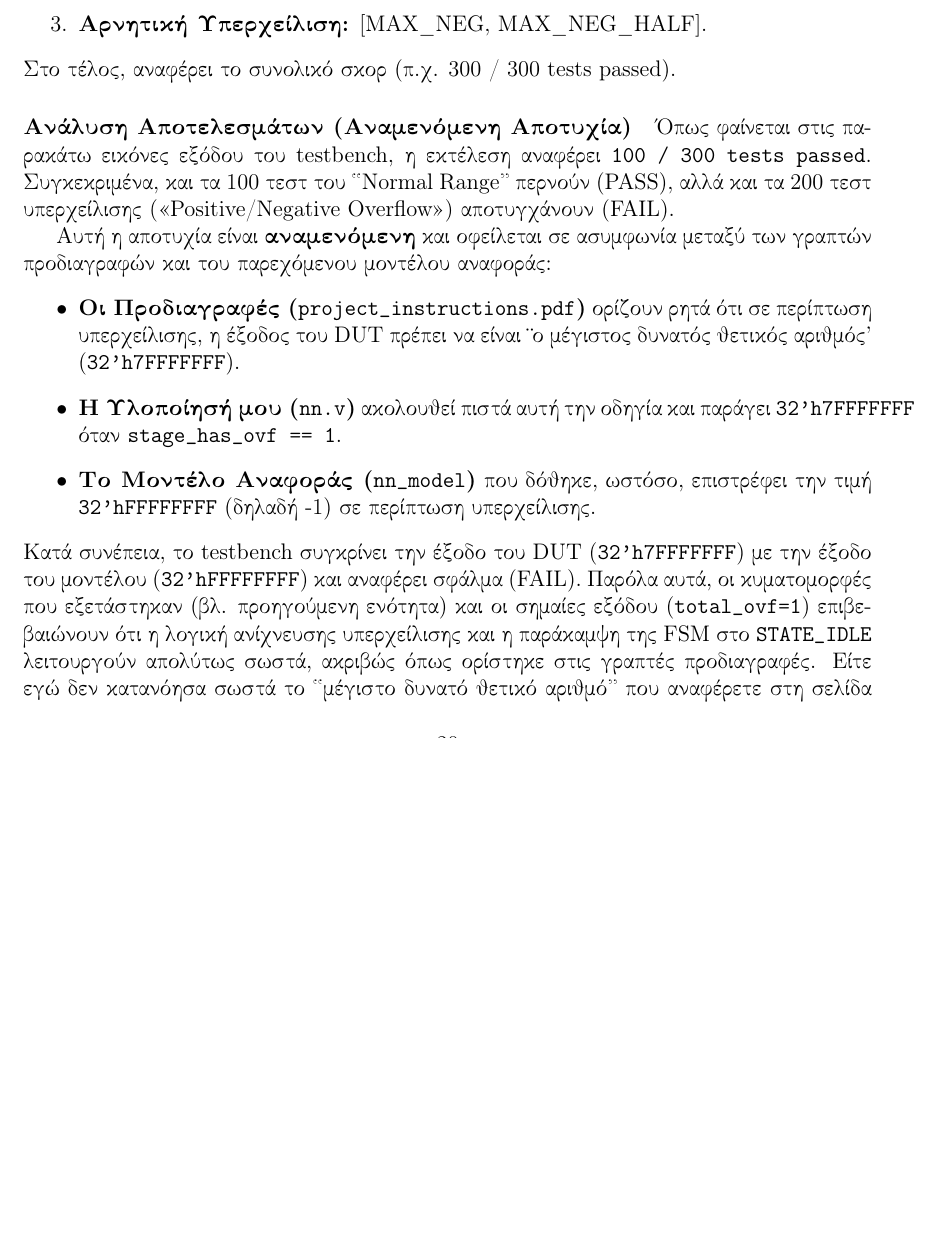
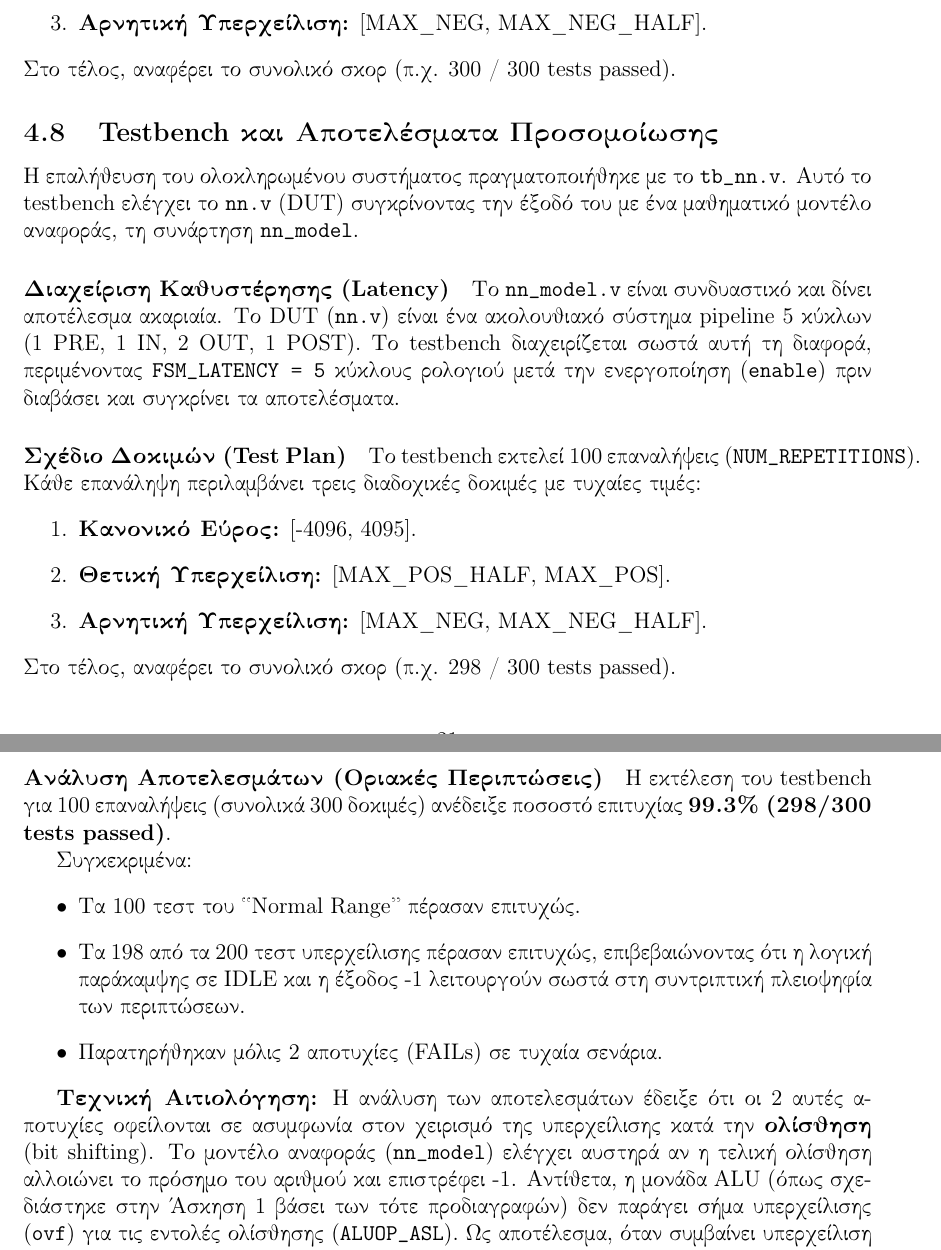
Before and after one commit to ntoylker/Hardware-1, a LaTeX document (Report Files/REPORT.tex): part of page 21 of 23 before the commit and two parts of pages 22 and 23 of 25 after it, the two joined at a grey line, cut so that both start at the same text, the shorter picture padded with empty space. Compiled offline with pdfLaTeX.

Commit message:
Changed stuff based on the new instructions

```diff
--- a/Report Files/REPORT.tex
+++ b/Report Files/REPORT.tex
@@ -584,16 +584,36 @@
 \end{enumerate}
 Στο τέλος, αναφέρει το συνολικό σκορ (π.χ. \textlatin{300 / 300 tests passed}).
 
-\paragraph{Ανάλυση Αποτελεσμάτων (Αναμενόμενη Αποτυχία)}
-Όπως φαίνεται στις παρακάτω εικόνες εξόδου του \textlatin{testbench}, η εκτέλεση αναφέρει \texttt{\textlatin{100 / 300 tests passed}}. Συγκεκριμένα, και τα 100 τεστ του <<\textlatin{Normal Range}>> περνούν (\textlatin{PASS}), αλλά και τα 200 τεστ υπερχείλισης \textlatin{(<<Positive/Negative Overflow>>)} αποτυγχάνουν (\textlatin{FAIL}).
+% 4.8
+\subsection{\textlatin{Testbench} και Αποτελέσματα Προσομοίωσης}
+Η επαλήθευση του ολοκληρωμένου συστήματος πραγματοποιήθηκε με το \texttt{\textlatin{tb\_nn.v}}. Αυτό το \textlatin{testbench} ελέγχει το \texttt{\textlatin{nn.v}} \textlatin{(DUT)} συγκρίνοντας την έξοδό του με ένα μαθηματικό μοντέλο αναφοράς, τη συνάρτηση \texttt{\textlatin{nn\_model}}.
 
-Αυτή η αποτυχία είναι \textbf{αναμενόμενη} και οφείλεται σε ασυμφωνία μεταξύ των γραπτών προδιαγραφών και του παρεχόμενου μοντέλου αναφοράς:
+\paragraph{Διαχείριση Καθυστέρησης (\textlatin{Latency})}
+Το \texttt{\textlatin{nn\_model.v}} είναι συνδυαστικό και δίνει αποτέλεσμα ακαριαία. Το \textlatin{DUT} (\texttt{\textlatin{nn.v}}) είναι ένα ακολουθιακό σύστημα \textlatin{pipeline} 5 κύκλων (1 \textlatin{PRE}, 1 \textlatin{IN}, 2 \textlatin{OUT}, 1 \textlatin{POST}). Το \textlatin{testbench} διαχειρίζεται σωστά αυτή τη διαφορά, περιμένοντας \texttt{\textlatin{FSM\_LATENCY = 5}} κύκλους ρολογιού μετά την ενεργοποίηση (\texttt{\textlatin{enable}}) πριν διαβάσει και συγκρίνει τα αποτελέσματα.
+
+\paragraph{Σχέδιο Δοκιμών (\textlatin{Test Plan})}
+Το \textlatin{testbench} εκτελεί 100 επαναλήψεις (\texttt{\textlatin{NUM\_REPETITIONS}}). Κάθε επανάληψη περιλαμβάνει τρεις διαδοχικές δοκιμές με τυχαίες τιμές:
+\begin{enumerate}
+    \item \textbf{Κανονικό Εύρος:} [\textlatin{-4096}, \textlatin{4095}].
+    \item \textbf{Θετική Υπερχείλιση:} [\textlatin{MAX\_POS\_HALF}, \textlatin{MAX\_POS}].
+    \item \textbf{Αρνητική Υπερχείλιση:} [\textlatin{MAX\_NEG}, \textlatin{MAX\_NEG\_HALF}].
+\end{enumerate}
+Στο τέλος, αναφέρει το συνολικό σκορ (π.χ. \textlatin{298 / 300 tests passed}).
+
+\paragraph{Ανάλυση Αποτελεσμάτων (Οριακές Περιπτώσεις)}
+Η εκτέλεση του \textlatin{testbench} για 100 επαναλήψεις (συνολικά 300 δοκιμές) ανέδειξε ποσοστό επιτυχίας \textbf{99.3\% (298/300 \textlatin{tests passed})}.
+
+Συγκεκριμένα:
 \begin{itemize}
-    \item \textbf{Οι Προδιαγραφές (\texttt{\textlatin{project\_instructions.pdf}})} ορίζουν ρητά ότι σε περίπτωση υπερχείλισης, η έξοδος του \textlatin{DUT} πρέπει να είναι "ο μέγιστος δυνατός θετικός αριθμός" (\texttt{\textlatin{32'h7FFFFFFF}}).
-    \item \textbf{Η Υλοποίησή μου (\texttt{\textlatin{nn.v}})} ακολουθεί πιστά αυτή την οδηγία και παράγει \texttt{\textlatin{32'h7FFFFFFF}} όταν \texttt{\textlatin{stage\_has\_ovf == 1}}.
-    \item \textbf{Το Μοντέλο Αναφοράς (\texttt{\textlatin{nn\_model}})} που δόθηκε, ωστόσο, επιστρέφει την τιμή \texttt{\textlatin{32'hFFFFFFFF}} (δηλαδή -1) σε περίπτωση υπερχείλισης.
+    \item Τα 100 τεστ του <<\textlatin{Normal Range}>> πέρασαν επιτυχώς.
+    \item Τα 198 από τα 200 τεστ υπερχείλισης πέρασαν επιτυχώς, επιβεβαιώνοντας ότι η λογική παράκαμψης σε \textlatin{IDLE} και η έξοδος -1 λειτουργούν σωστά στη συντριπτική πλειοψηφία των περιπτώσεων.
+    \item Παρατηρήθηκαν μόλις 2 αποτυχίες (\textlatin{FAILs}) σε τυχαία σενάρια.
 \end{itemize}
-Κατά συνέπεια, το \textlatin{testbench} συγκρίνει την έξοδο του \textlatin{DUT} (\texttt{\textlatin{32'h7FFFFFFF}}) με την έξοδο του μοντέλου (\texttt{\textlatin{32'hFFFFFFFF}}) και αναφέρει σφάλμα (\textlatin{FAIL}). Παρόλα αυτά, οι κυματομορφές που εξετάστηκαν (βλ. προηγούμενη ενότητα) και οι σημαίες εξόδου (\texttt{\textlatin{total\_ovf=1}}) επιβεβαιώνουν ότι η λογική ανίχνευσης υπερχείλισης και η παράκαμψη της \textlatin{FSM} στο \texttt{\textlatin{STATE\_IDLE}} λειτουργούν απολύτως σωστά, ακριβώς όπως ορίστηκε στις γραπτές προδιαγραφές. Είτε εγώ δεν κατανόησα σωστά το <<μέγιστο δυνατό θετικό αριθμό>> που αναφέρετε στη σελίδα 10 του .\textlatin{pdf}, είτε το αρχείο αυτό εξαρχής μου δίνει τα περιθώρια παρανόησης. Ο κώδικας παραμένει \textbf{ορθός }στη λειτουργικότητά του.
+
+\textbf{Τεχνική Αιτιολόγηση:} Η ανάλυση των αποτελεσμάτων έδειξε ότι οι 2 αυτές αποτυχίες οφείλονται σε ασυμφωνία στον χειρισμό της υπερχείλισης κατά την \textbf{ολίσθηση} (\textlatin{bit shifting}).
+Το μοντέλο αναφοράς (\texttt{\textlatin{nn\_model}}) ελέγχει αυστηρά αν η τελική ολίσθηση αλλοιώνει το πρόσημο του αριθμού και επιστρέφει -1.
+Αντίθετα, η μονάδα \textlatin{ALU} (όπως σχεδιάστηκε στην Άσκηση 1 βάσει των τότε προδιαγραφών) δεν παράγει σήμα υπερχείλισης (\texttt{\textlatin{ovf}}) για τις εντολές ολίσθησης (\texttt{\textlatin{ALUOP\_ASL}}).
+Ως αποτέλεσμα, όταν συμβαίνει υπερχείλιση \textit{αποκλειστικά} στο τελικό στάδιο (\textlatin{Post-Processing}), το υλικό επιστρέφει την ολισθημένη τιμή, ενώ το μοντέλο το θεωρεί σφάλμα. Η συμπεριφορά του κυκλώματος κρίνεται ορθή βάσει των προδιαγραφών της \textlatin{ALU} που υλοποιήθηκε.\\\\
 
 \begin{figure}[h!]
     \centering
@@ -604 +622,4 @@
+    \label{fig:final_score}
+\end{figure}
 
+\newpage
```
Also changed, not shown: Hardware 1 Project REPORT.pdf, Report Files/fsm.drawio.png (deleted), final_files/results/FSM.png, final_files/results/tb_nn_fail_analysis.png (added), final_files/results/tb_nn_score_298.png (added), Report Files/REPORT.tex (43 more changed lines), 1 other file.
